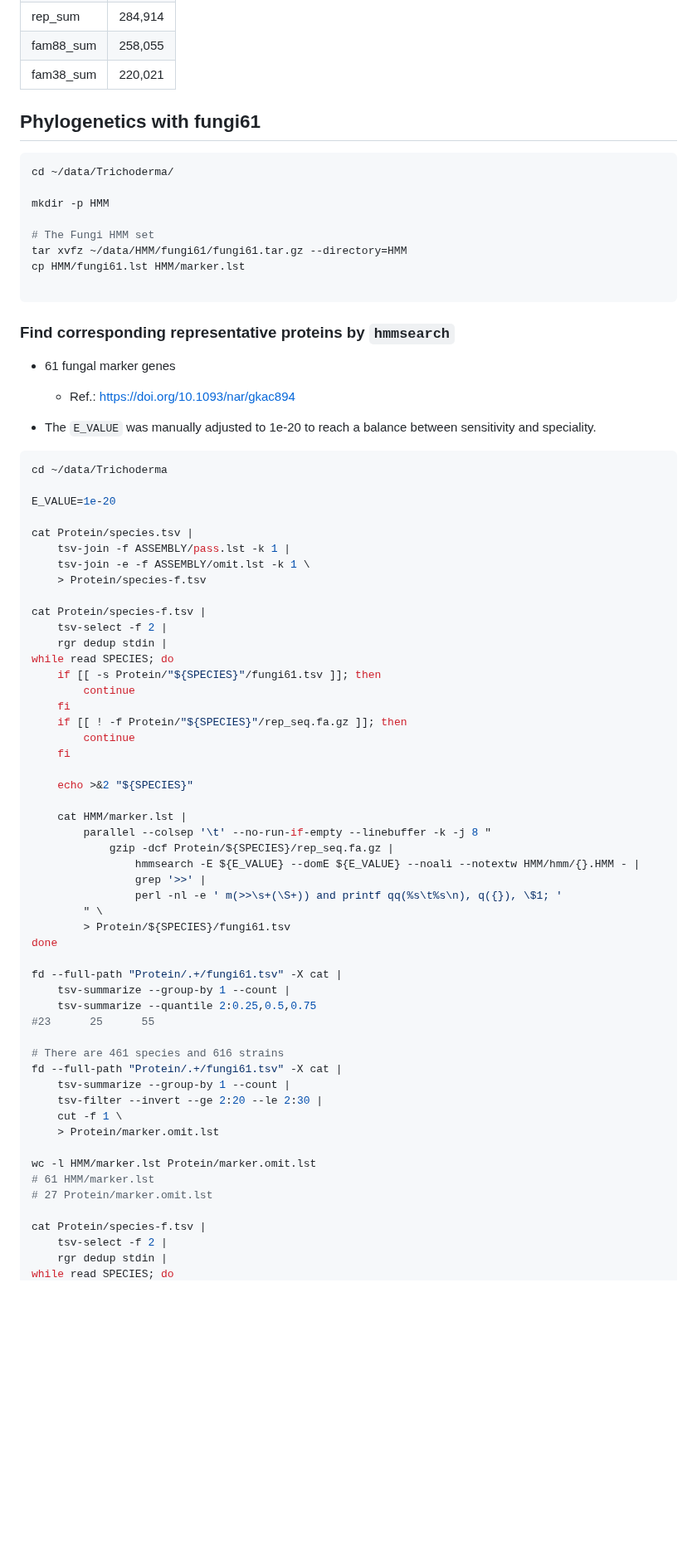
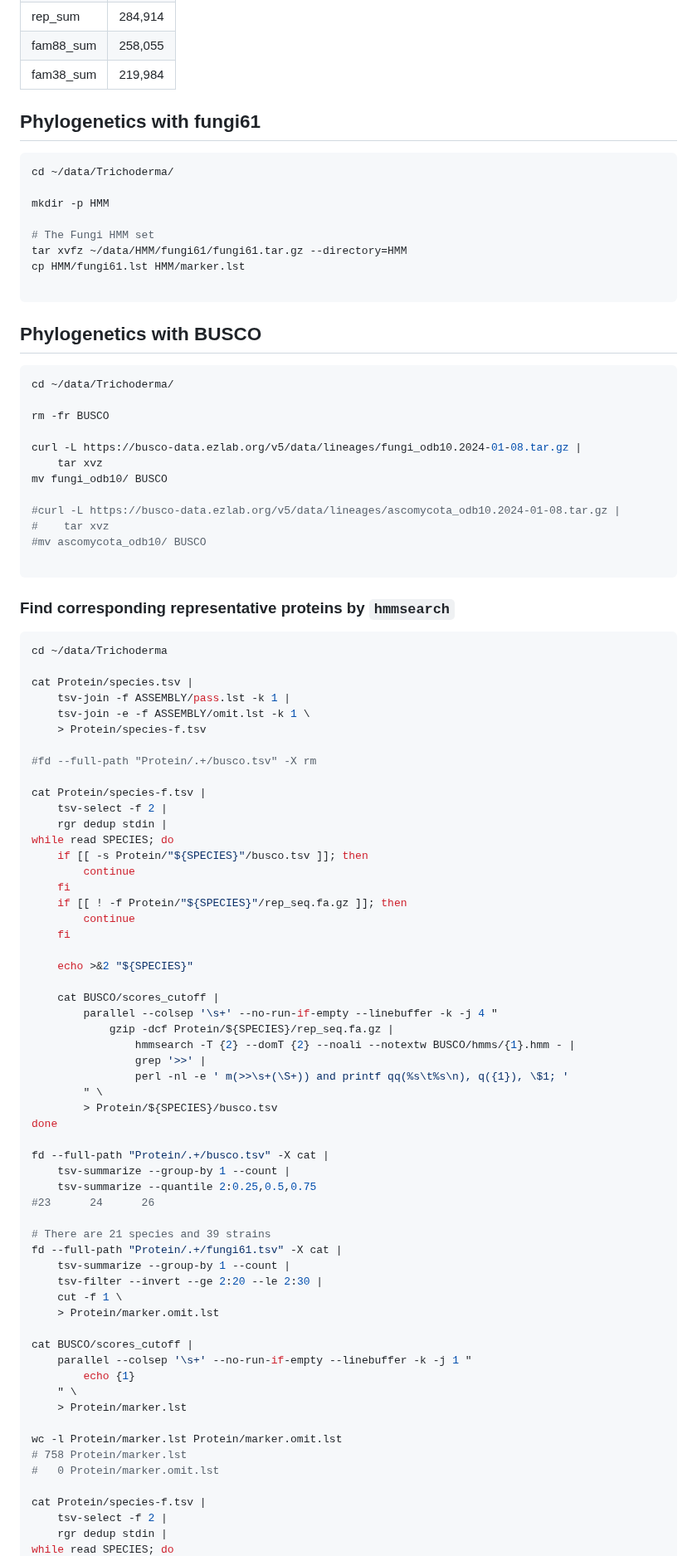
Before and after one commit to wang-q/genomes, a Markdown page: groups/Trichoderma.md, the part around one of its changes. Shown at 83% size. GitHub-like rendering; blank space fills up the shorter version.

````diff
--- a/groups/Trichoderma.md
+++ b/groups/Trichoderma.md
@@ -789,7 +790,7 @@ cat Protein/counts.tsv |
 | dedup_sum  | 363,402 |
 | rep_sum    | 284,914 |
 | fam88_sum  | 258,055 |
-| fam38_sum  | 220,021 |
+| fam38_sum  | 219,984 |
 
 ## Phylogenetics with fungi61
 
@@ -804,29 +805,40 @@ cp HMM/fungi61.lst HMM/marker.lst
 
 ```
 
+## Phylogenetics with BUSCO
+
+```shell
+cd ~/data/Trichoderma/
+
+rm -fr BUSCO
+
+curl -L https://busco-data.ezlab.org/v5/data/lineages/fungi_odb10.2024-01-08.tar.gz |
+    tar xvz
+mv fungi_odb10/ BUSCO
+
+#curl -L https://busco-data.ezlab.org/v5/data/lineages/ascomycota_odb10.2024-01-08.tar.gz |
+#    tar xvz
+#mv ascomycota_odb10/ BUSCO
+
+```
+
 ### Find corresponding representative proteins by `hmmsearch`
-
-* 61 fungal marker genes
-    * Ref.: https://doi.org/10.1093/nar/gkac894
-
-* The `E_VALUE` was manually adjusted to 1e-20 to reach a balance between sensitivity and
-  speciality.
 
 ```shell
 cd ~/data/Trichoderma
-
-E_VALUE=1e-20
 
 cat Protein/species.tsv |
     tsv-join -f ASSEMBLY/pass.lst -k 1 |
     tsv-join -e -f ASSEMBLY/omit.lst -k 1 \
     > Protein/species-f.tsv
 
+#fd --full-path "Protein/.+/busco.tsv" -X rm
+
 cat Protein/species-f.tsv |
     tsv-select -f 2 |
     rgr dedup stdin |
 while read SPECIES; do
-    if [[ -s Protein/"${SPECIES}"/fungi61.tsv ]]; then
+    if [[ -s Protein/"${SPECIES}"/busco.tsv ]]; then
         continue
     fi
     if [[ ! -f Protein/"${SPECIES}"/rep_seq.fa.gz ]]; then
@@ -835,31 +847,37 @@ while read SPECIES; do
 
     echo >&2 "${SPECIES}"
 
-    cat HMM/marker.lst |
-        parallel --colsep '\t' --no-run-if-empty --linebuffer -k -j 8 "
+    cat BUSCO/scores_cutoff |
+        parallel --colsep '\s+' --no-run-if-empty --linebuffer -k -j 4 "
             gzip -dcf Protein/${SPECIES}/rep_seq.fa.gz |
-                hmmsearch -E ${E_VALUE} --domE ${E_VALUE} --noali --notextw HMM/hmm/{}.HMM - |
+                hmmsearch -T {2} --domT {2} --noali --notextw BUSCO/hmms/{1}.hmm - |
                 grep '>>' |
-                perl -nl -e ' m(>>\s+(\S+)) and printf qq(%s\t%s\n), q({}), \$1; '
+                perl -nl -e ' m(>>\s+(\S+)) and printf qq(%s\t%s\n), q({1}), \$1; '
         " \
-        > Protein/${SPECIES}/fungi61.tsv
+        > Protein/${SPECIES}/busco.tsv
 done
 
-fd --full-path "Protein/.+/fungi61.tsv" -X cat |
+fd --full-path "Protein/.+/busco.tsv" -X cat |
     tsv-summarize --group-by 1 --count |
     tsv-summarize --quantile 2:0.25,0.5,0.75
-#23      25      55
+#23      24      26
 
-# There are 461 species and 616 strains
+# There are 21 species and 39 strains
 fd --full-path "Protein/.+/fungi61.tsv" -X cat |
     tsv-summarize --group-by 1 --count |
     tsv-filter --invert --ge 2:20 --le 2:30 |
     cut -f 1 \
     > Protein/marker.omit.lst
 
-wc -l HMM/marker.lst Protein/marker.omit.lst
-# 61 HMM/marker.lst
-# 27 Protein/marker.omit.lst
+cat BUSCO/scores_cutoff |
+    parallel --colsep '\s+' --no-run-if-empty --linebuffer -k -j 1 "
+        echo {1}
+    " \
+    > Protein/marker.lst
+
+wc -l Protein/marker.lst Protein/marker.omit.lst
+# 758 Protein/marker.lst
+#   0 Protein/marker.omit.lst
 
 cat Protein/species-f.tsv |
     tsv-select -f 2 |
````
Also changed, not shown: other parts of groups/Trichoderma.md (+31 -29 lines).
